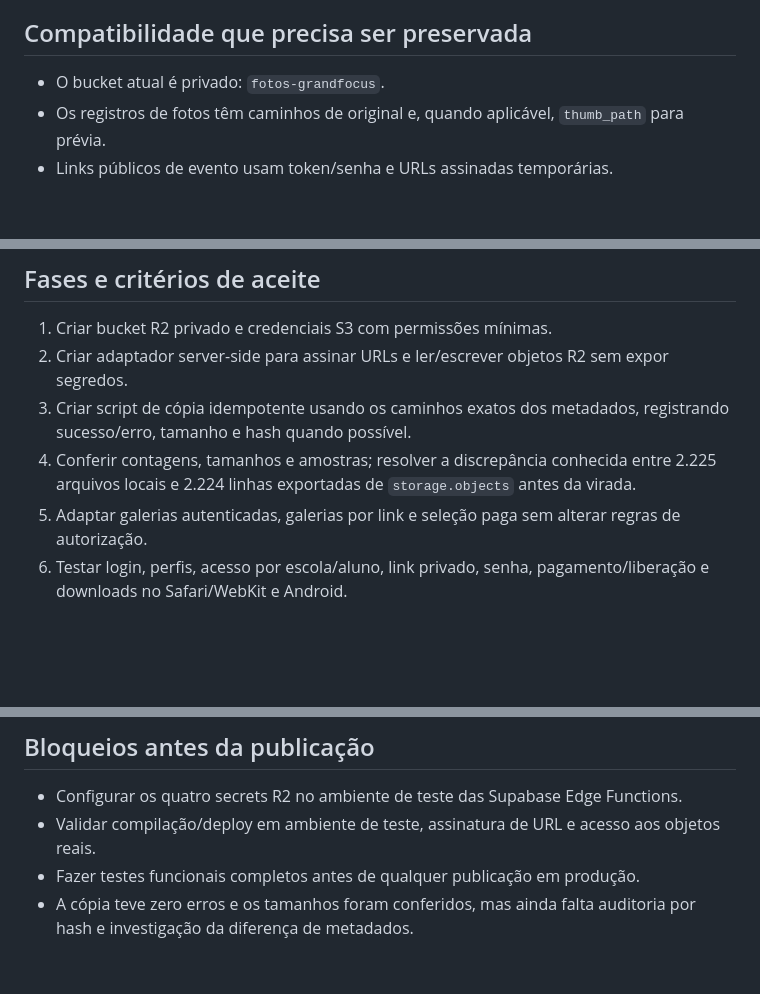
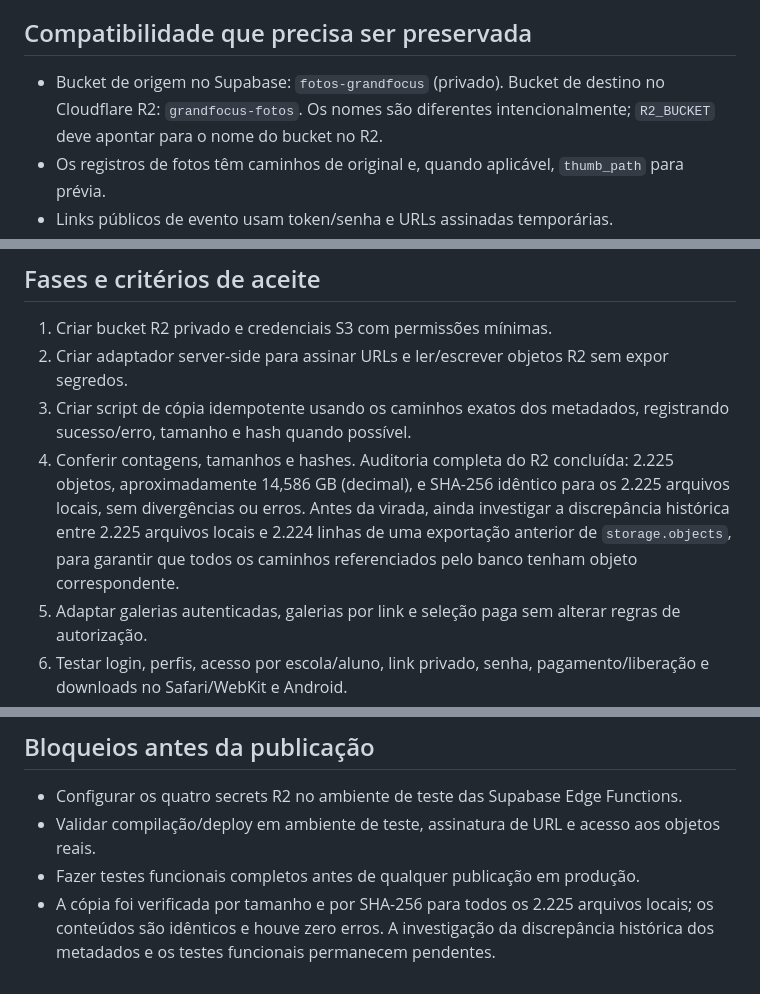
Before and after one commit to NettusGrowth/grandfocus-galeria, a Markdown page: docs/migracao-cloudflare-r2.md, 3 parts joined by grey strips. GitHub-like rendering; blank space fills up the shorter version.

Commit message:
Atualizar resultados da auditoria e esclarecer buckets origem/destino

```diff
--- a/docs/migracao-cloudflare-r2.md
+++ b/docs/migracao-cloudflare-r2.md
@@ -10,7 +10,7 @@ Preparação apenas. A produção continua apontando para Supabase Storage. Não
 - Galeria autenticada, links privados de evento e seleção paga devem manter seus controles de acesso atuais.
 
 ## Compatibilidade que precisa ser preservada
-- O bucket atual é privado: `fotos-grandfocus`.
+- Bucket de origem no Supabase: `fotos-grandfocus` (privado). Bucket de destino no Cloudflare R2: `grandfocus-fotos`. Os nomes são diferentes intencionalmente; `R2_BUCKET` deve apontar para o nome do bucket no R2.
 - Os registros de fotos têm caminhos de original e, quando aplicável, `thumb_path` para prévia.
 - Links públicos de evento usam token/senha e URLs assinadas temporárias.
 - Seleção paga só libera alta resolução após confirmação do pagamento pelo fluxo atual; não tornar originais públicos.
@@ -36,7 +36,7 @@ Não usar prefixo `NEXT_PUBLIC_`, não inserir valores nos arquivos e nunca envi
 1. Criar bucket R2 privado e credenciais S3 com permissões mínimas.
 2. Criar adaptador server-side para assinar URLs e ler/escrever objetos R2 sem expor segredos.
 3. Criar script de cópia idempotente usando os caminhos exatos dos metadados, registrando sucesso/erro, tamanho e hash quando possível.
-4. Conferir contagens, tamanhos e amostras; resolver a discrepância conhecida entre 2.225 arquivos locais e 2.224 linhas exportadas de `storage.objects` antes da virada.
+4. Conferir contagens, tamanhos e hashes. Auditoria completa do R2 concluída: 2.225 objetos, aproximadamente 14,586 GB (decimal), e SHA-256 idêntico para os 2.225 arquivos locais, sem divergências ou erros. Antes da virada, ainda investigar a discrepância histórica entre 2.225 arquivos locais e 2.224 linhas de uma exportação anterior de `storage.objects`, para garantir que todos os caminhos referenciados pelo banco tenham objeto correspondente.
 5. Adaptar galerias autenticadas, galerias por link e seleção paga sem alterar regras de autorização.
 6. Testar login, perfis, acesso por escola/aluno, link privado, senha, pagamento/liberação e downloads no Safari/WebKit e Android.
 7. Publicar primeiro em preview/staging. Produção só muda após validação explícita.
@@ -46,4 +46,4 @@ Não usar prefixo `NEXT_PUBLIC_`, não inserir valores nos arquivos e nunca envi
 - Configurar os quatro secrets R2 no ambiente de teste das Supabase Edge Functions.
 - Validar compilação/deploy em ambiente de teste, assinatura de URL e acesso aos objetos reais.
 - Fazer testes funcionais completos antes de qualquer publicação em produção.
-- A cópia teve zero erros e os tamanhos foram conferidos, mas ainda falta auditoria por hash e investigação da diferença de metadados.
+- A cópia foi verificada por tamanho e por SHA-256 para todos os 2.225 arquivos locais; os conteúdos são idênticos e houve zero erros. A investigação da discrepância histórica dos metadados e os testes funcionais permanecem pendentes.
```
